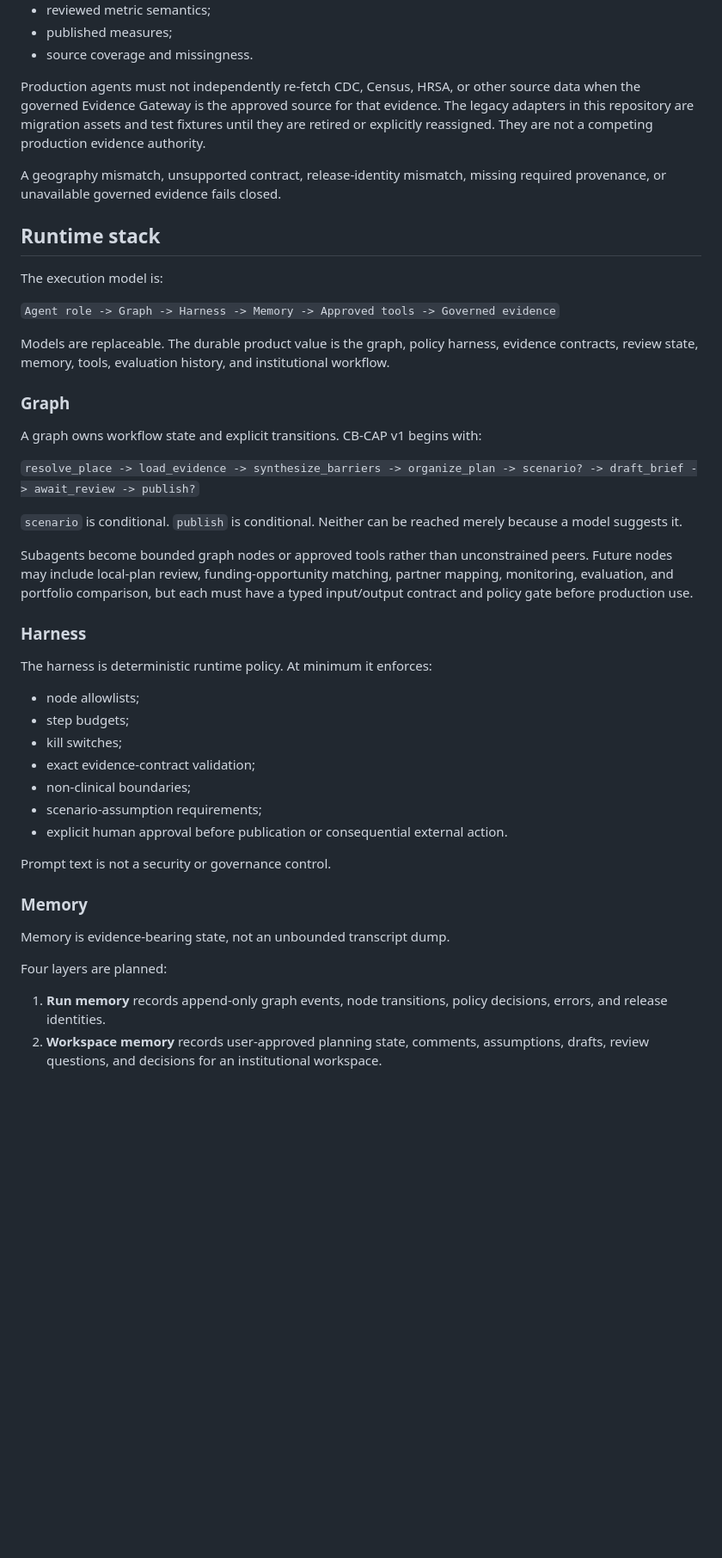
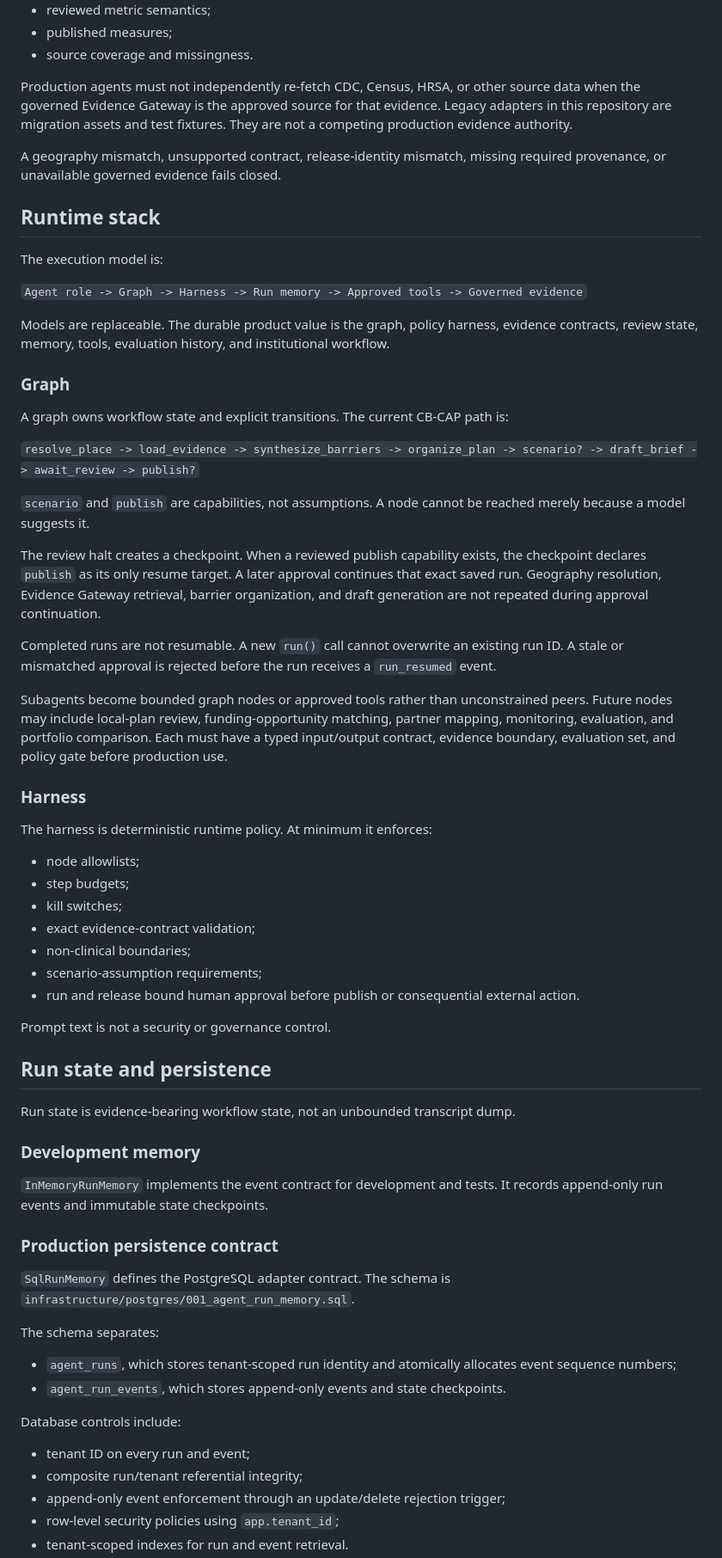
Before and after one commit to drolu-cmyk/sozorock-health-agentic, a Markdown page: ARCHITECTURE.md, the part around one of its changes. Shown at 86% size. GitHub-like rendering; blank space fills up the shorter version.

Commit message:
docs: make resumable tenant-scoped runtime architecture authoritative

```diff
--- a/ARCHITECTURE.md
+++ b/ARCHITECTURE.md
@@ -39,7 +41,7 @@ The agentic runtime consumes versioned Evidence Gateway packages. It must valida
 - published measures;
 - source coverage and missingness.
 
-Production agents must not independently re-fetch CDC, Census, HRSA, or other source data when the governed Evidence Gateway is the approved source for that evidence. The legacy adapters in this repository are migration assets and test fixtures until they are retired or explicitly reassigned. They are not a competing production evidence authority.
+Production agents must not independently re-fetch CDC, Census, HRSA, or other source data when the governed Evidence Gateway is the approved source for that evidence. Legacy adapters in this repository are migration assets and test fixtures. They are not a competing production evidence authority.
 
 A geography mismatch, unsupported contract, release-identity mismatch, missing required provenance, or unavailable governed evidence fails closed.
 
@@ -47,19 +49,23 @@ A geography mismatch, unsupported contract, release-identity mismatch, missing r
 
 The execution model is:
 
-`Agent role -> Graph -> Harness -> Memory -> Approved tools -> Governed evidence`
+`Agent role -> Graph -> Harness -> Run memory -> Approved tools -> Governed evidence`
 
 Models are replaceable. The durable product value is the graph, policy harness, evidence contracts, review state, memory, tools, evaluation history, and institutional workflow.
 
 ### Graph
 
-A graph owns workflow state and explicit transitions. CB-CAP v1 begins with:
+A graph owns workflow state and explicit transitions. The current CB-CAP path is:
 
 `resolve_place -> load_evidence -> synthesize_barriers -> organize_plan -> scenario? -> draft_brief -> await_review -> publish?`
 
-`scenario` is conditional. `publish` is conditional. Neither can be reached merely because a model suggests it.
+`scenario` and `publish` are capabilities, not assumptions. A node cannot be reached merely because a model suggests it.
 
-Subagents become bounded graph nodes or approved tools rather than unconstrained peers. Future nodes may include local-plan review, funding-opportunity matching, partner mapping, monitoring, evaluation, and portfolio comparison, but each must have a typed input/output contract and policy gate before production use.
+The review halt creates a checkpoint. When a reviewed publish capability exists, the checkpoint declares `publish` as its only resume target. A later approval continues that exact saved run. Geography resolution, Evidence Gateway retrieval, barrier organization, and draft generation are not repeated during approval continuation.
+
+Completed runs are not resumable. A new `run()` call cannot overwrite an existing run ID. A stale or mismatched approval is rejected before the run receives a `run_resumed` event.
+
+Subagents become bounded graph nodes or approved tools rather than unconstrained peers. Future nodes may include local-plan review, funding-opportunity matching, partner mapping, monitoring, evaluation, and portfolio comparison. Each must have a typed input/output contract, evidence boundary, evaluation set, and policy gate before production use.
 
 ### Harness
 
@@ -71,15 +77,32 @@ The harness is deterministic runtime policy. At minimum it enforces:
 - exact evidence-contract validation;
 - non-clinical boundaries;
 - scenario-assumption requirements;
-- explicit human approval before publication or consequential external action.
+- run and release bound human approval before publish or consequential external action.
 
 Prompt text is not a security or governance control.
 
-### Memory
+## Run state and persistence
 
-Memory is evidence-bearing state, not an unbounded transcript dump.
+Run state is evidence-bearing workflow state, not an unbounded transcript dump.
 
-Four layers are planned:
+### Development memory
 
-1. **Run memory** records append-only graph events, node transitions, policy decisions, errors, and release identities.
-2. **Workspace memory** records user-approved planning state, comments, assumptions, drafts, review questions, and decisions for an institutional workspace.
+`InMemoryRunMemory` implements the event contract for development and tests. It records append-only run events and immutable state checkpoints.
+
+### Production persistence contract
+
+`SqlRunMemory` defines the PostgreSQL adapter contract. The schema is `infrastructure/postgres/001_agent_run_memory.sql`.
+
+The schema separates:
+
+- `agent_runs`, which stores tenant-scoped run identity and atomically allocates event sequence numbers;
+- `agent_run_events`, which stores append-only events and state checkpoints.
+
+Database controls include:
+
+- tenant ID on every run and event;
+- composite run/tenant referential integrity;
+- append-only event enforcement through an update/delete rejection trigger;
+- row-level security policies using `app.tenant_id`;
+- tenant-scoped indexes for run and event retrieval.
+
```
Also changed, not shown: other parts of ARCHITECTURE.md (+58 -19 lines).
